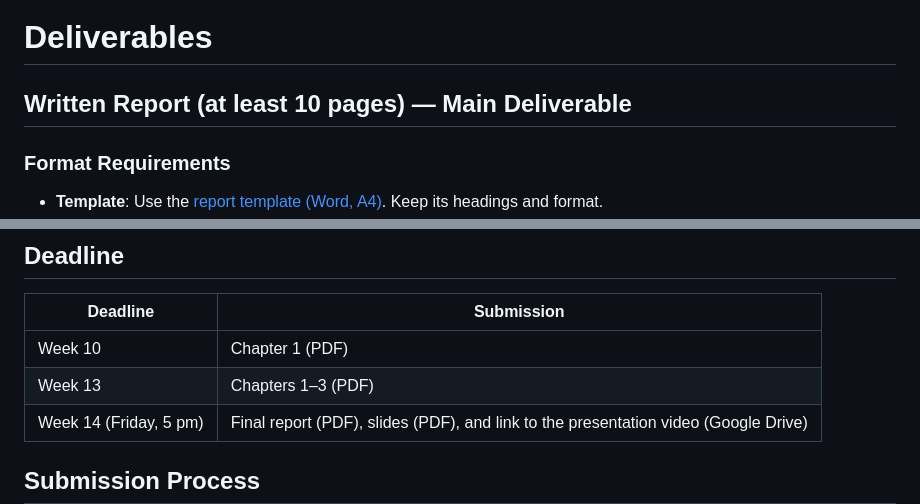
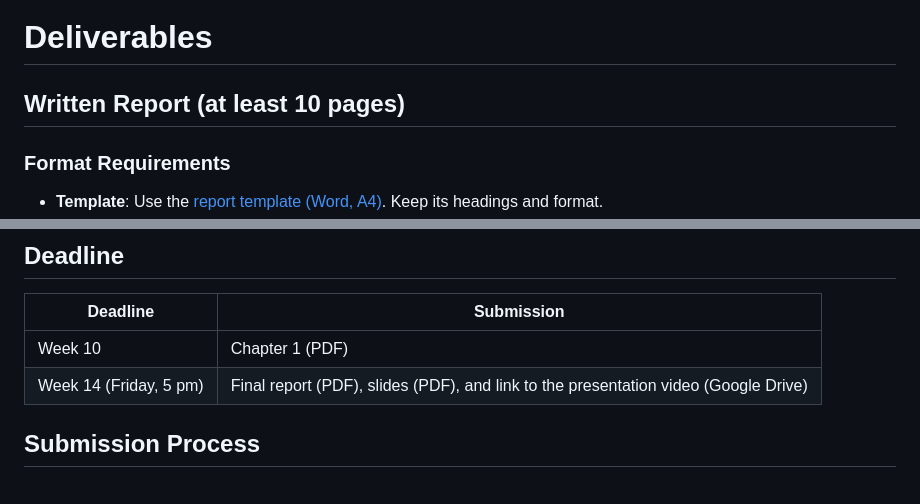
Before and after one commit to thugmba/1170, a Markdown page: Project.md, 2 parts joined by grey strips. GitHub-like rendering; blank space fills up the shorter version.

```diff
--- a/Project.md
+++ b/Project.md
@@ -177,7 +176,7 @@ Imagine you are the owner of the company. Use the method from Session 2.4:
 
 # Deliverables
 
-## Written Report (at least 10 pages) — Main Deliverable
+## Written Report (at least 10 pages)
 
 ### Format Requirements
 
@@ -323,7 +331,6 @@ Be prepared to answer questions about:
 | Deadline | Submission |
 |----------|------------|
 | Week 10 | Chapter 1 (PDF) |
-| Week 13 | Chapters 1–3 (PDF) |
 | Week 14 (Friday, 5 pm) | Final report (PDF), slides (PDF), and link to the presentation video (Google Drive) |
 
 ## Submission Process
```
Also changed, not shown: other parts of Project.md (+21 -13 lines), assets/project_sample_video_screenshot.png (added), 12 other files.
